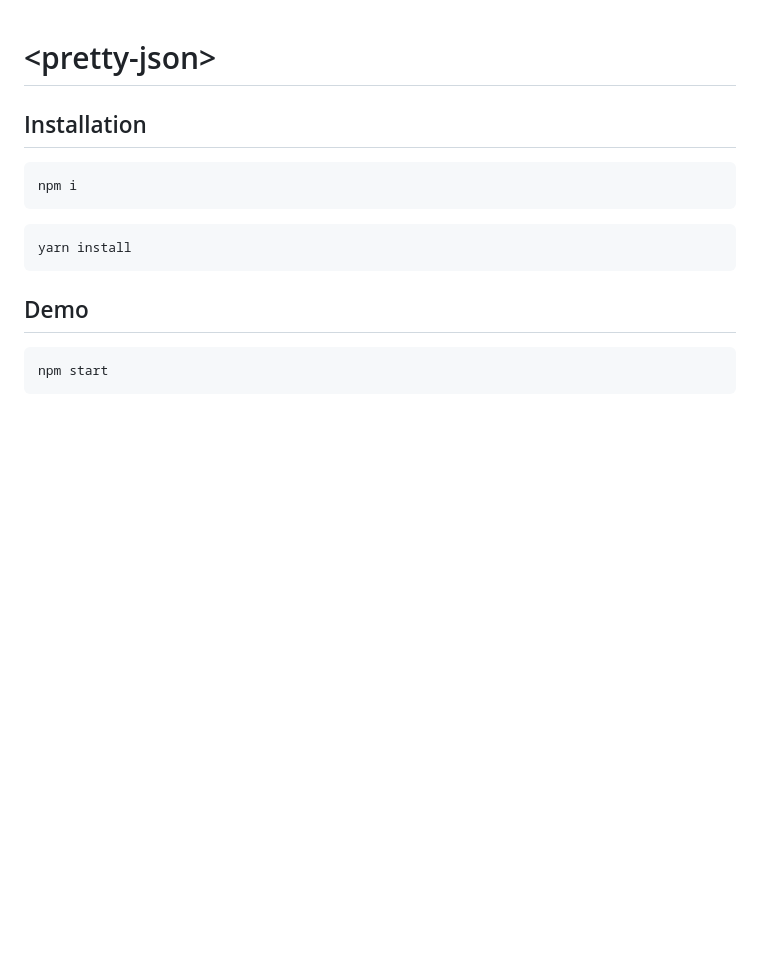
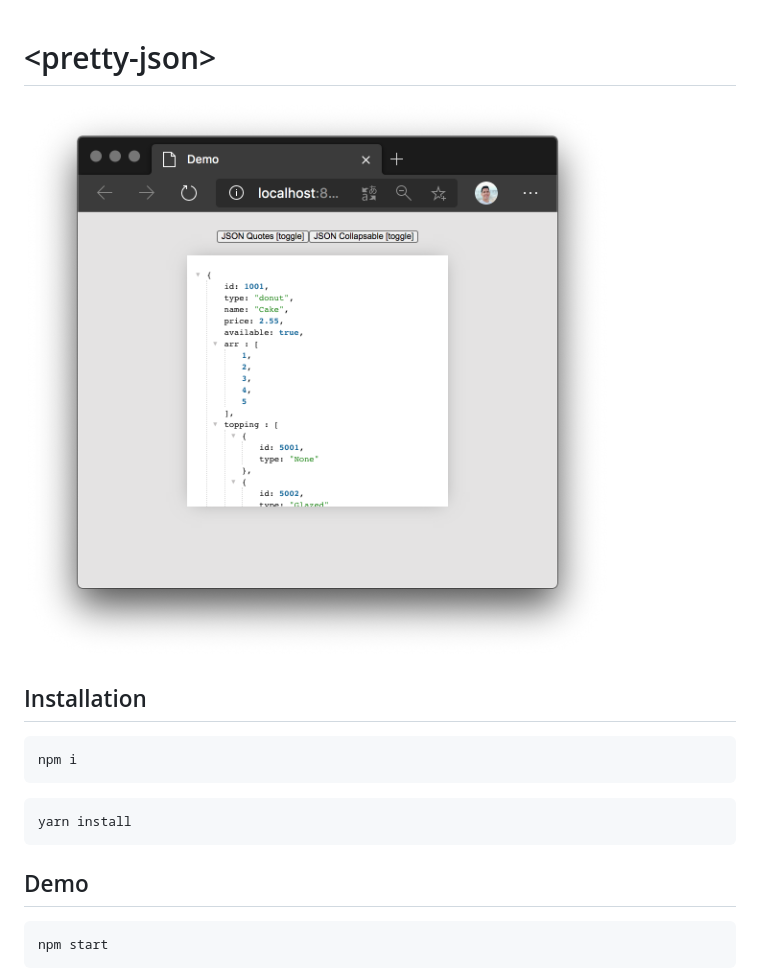
Before and after one commit to mauriciogc/pretty-json, a Markdown page: README.md, the part around the change. Rendered like a GitHub page; pictures changed too: asset/example.png (added); blank space fills up the shorter version.

Commit message:
add image

```diff
--- a/README.md
+++ b/README.md
@@ -1,4 +1,6 @@
 # \<pretty-json>
+
+![Example](https://github.com/mauriciogc/pretty-json/blob/master/asset/example.png)
 
 ## Installation
 
```
